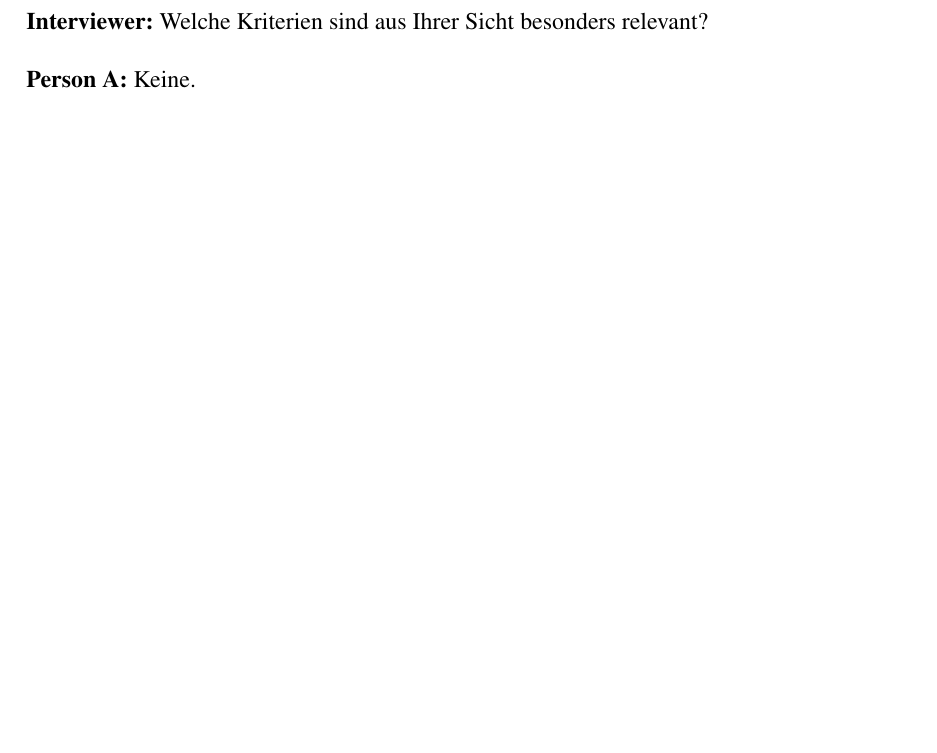
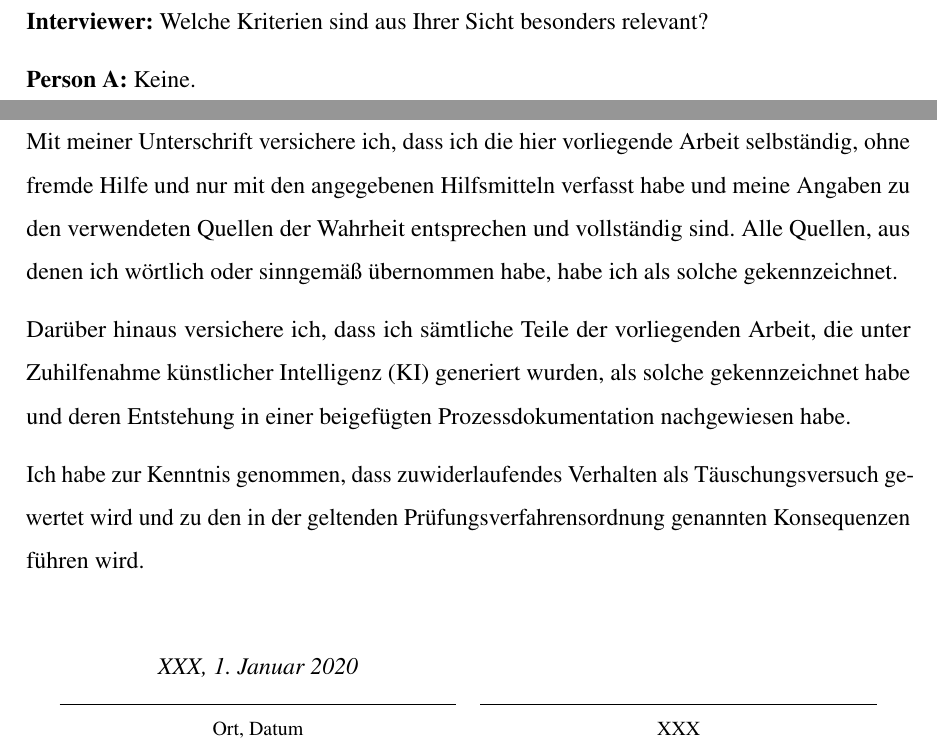
Before and after one commit to mauble/bachelor-template, a LaTeX document (main.tex, which reads extra/Eigenständigkeitserklärung.tex): part of page 18 of 19 before the commit and two parts of pages 18 and 19 of 19 after it, the two joined at a grey line, cut so that both start at the same text, the shorter picture padded with empty space. Compiled offline with pdfLaTeX.

Commit message:
Update Eigenständigkeitserklärung.tex

```diff
--- a/extra/Eigenständigkeitserklärung.tex
+++ b/extra/Eigenständigkeitserklärung.tex
@@ -1,3 +1,11 @@
 \section*{Eigenständigkeitserklärung}
 
-...
+Mit meiner Unterschrift versichere ich, dass ich die hier vorliegende Arbeit selbständig, ohne fremde Hilfe und nur mit den angegebenen Hilfsmitteln verfasst habe und meine Angaben zu den verwendeten Quellen der Wahrheit entsprechen und vollständig sind. Alle Quellen, aus denen ich wörtlich oder sinngemäß übernommen habe, habe ich als solche gekennzeichnet.
+
+Darüber hinaus versichere ich, dass ich sämtliche Teile der vorliegenden Arbeit, die unter Zuhilfenahme künstlicher Intelligenz (KI) generiert wurden, als solche gekennzeichnet habe und deren Entstehung in einer beigefügten Prozessdokumentation nachgewiesen habe.
+
+Ich habe zur Kenntnis genommen, dass zuwiderlaufendes Verhalten als Täuschungsversuch gewertet wird und zu den in der geltenden Prüfungsverfahrensordnung genannten Konsequenzen führen wird.
+
+\vspace{1cm}
+
+\sign{XXX, 1. Januar 2020}{XXX}
```
